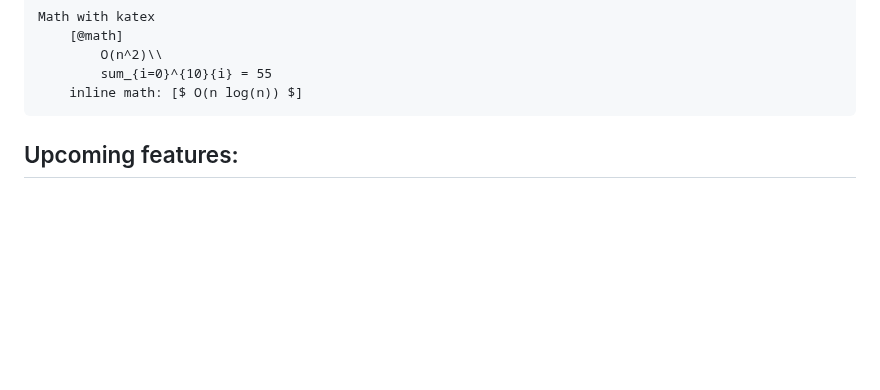
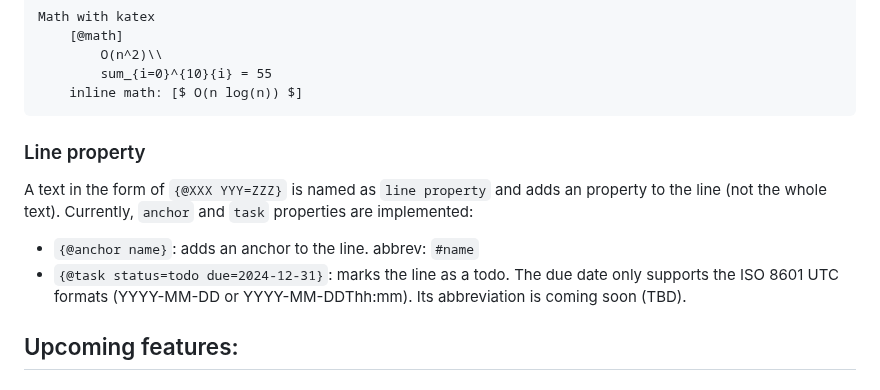
Before and after one commit to ompugao/patto, a Markdown page: README.md, the part around the change. GitHub-like rendering; blank space fills up the shorter version.

````diff
--- a/README.md
+++ b/README.md
@@ -94,6 +94,11 @@ Math with katex
 	inline math: [$ O(n log(n)) $]
 ```
 
+### Line property
+A text in the form of `{@XXX YYY=ZZZ}` is named as `line property` and adds an property to the line (not the whole text).
+Currently, `anchor` and `task` properties are implemented:
+* `{@anchor name}`: adds an anchor to the line. abbrev: `#name`
+* `{@task status=todo due=2024-12-31}`: marks the line as a todo. The due date only supports the ISO 8601 UTC formats (YYYY-MM-DD or YYYY-MM-DDThh:mm). Its abbreviation is coming soon (TBD).
 
 ## Upcoming features:
 ### parser
````
